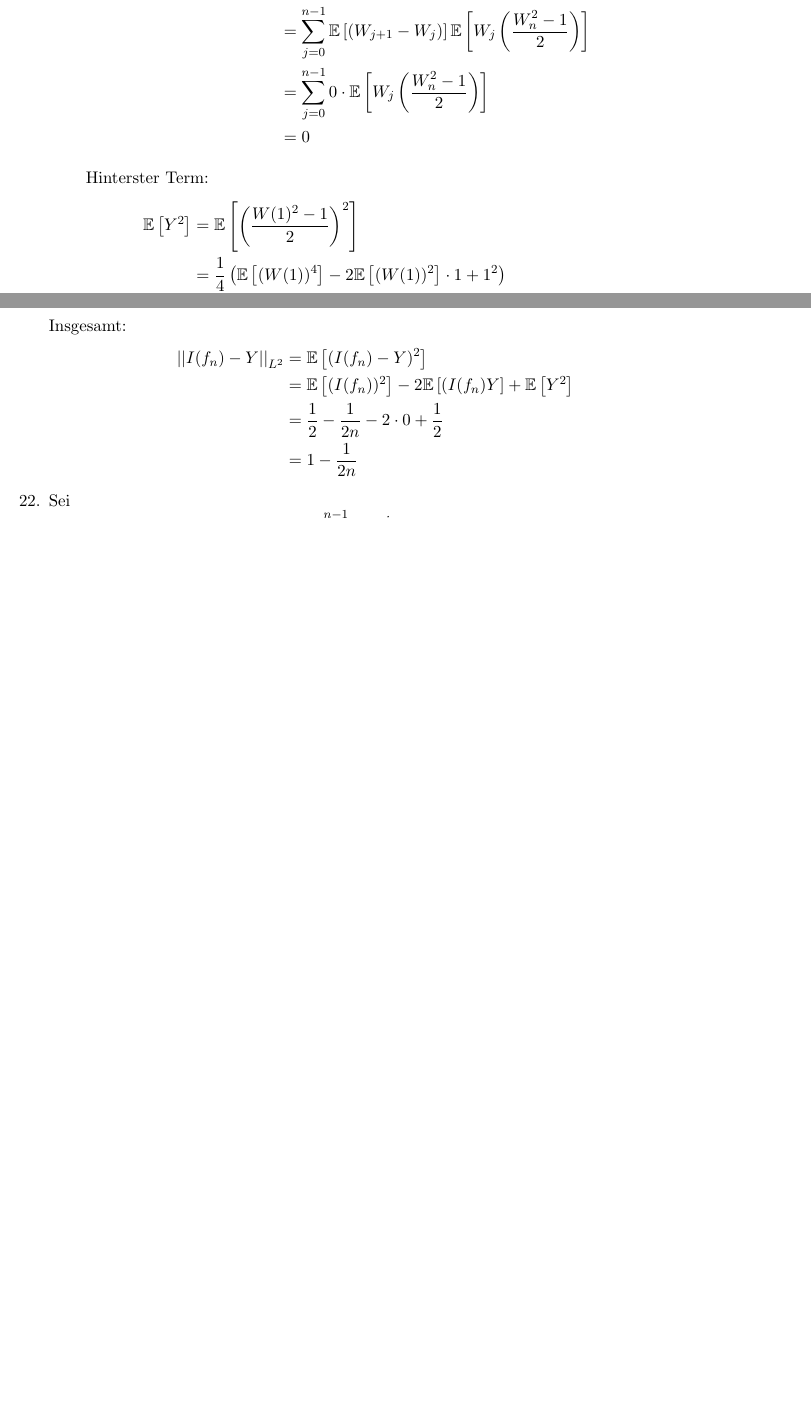
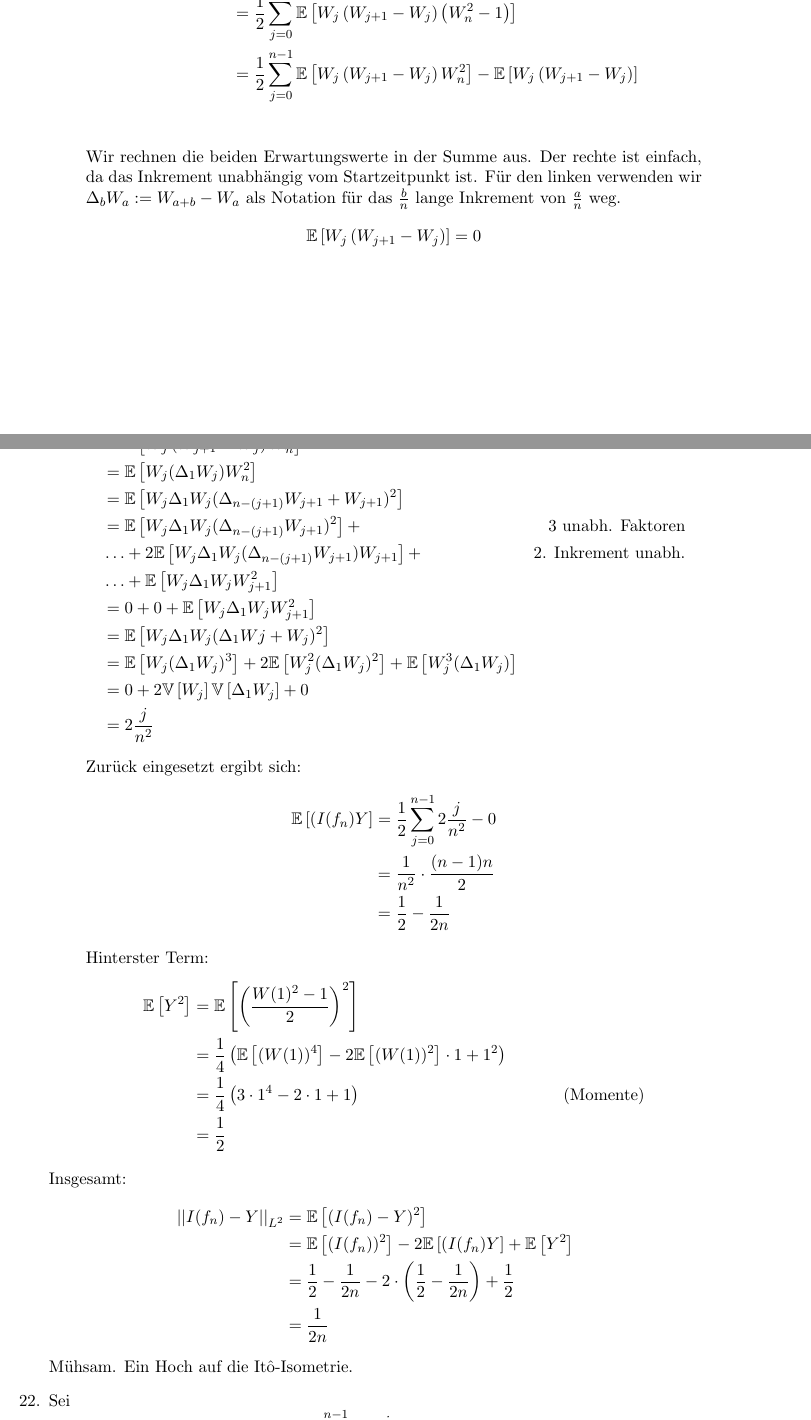
Before and after one commit to SirFloIII/Eisbrunza, a LaTeX document (UE/ue5.tex): two parts of pages 3 and 4 of 8, joined at a grey line, cut at the place of the change, the shorter picture padded with empty space. Compiled offline with pdfLaTeX.

Commit message:
21 b) korrektur

```diff
--- a/UE/ue5.tex
+++ b/UE/ue5.tex
@@ -108,9 +108,31 @@ Mittlerer Term:
 \begin{align*}
 \Ee{(I(f_n)Y} &= \Ee{\sum_{j=0}^{n-1} W_j \left( W_{j+1} - W_j\right) \left(\frac{W_n^2-1}{2}\right)}\\
 &= \sum_{j=0}^{n-1} \Ee{W_j \left( W_{j+1} - W_j\right) \left(\frac{W_n^2-1}{2}\right)}\\
-&= \sum_{j=0}^{n-1} \Ee{\left( W_{j+1} - W_j\right)} \Ee{W_j \left(\frac{W_n^2-1}{2}\right)}\\
-&= \sum_{j=0}^{n-1} 0 \cdot \Ee{W_j \left(\frac{W_n^2-1}{2}\right)}\\
-&= 0
+&= \frac{1}{2}\sum_{j=0}^{n-1} \Ee{W_j \left( W_{j+1} - W_j\right) \left(W_n^2-1\right)}\\
+&= \frac{1}{2}\sum_{j=0}^{n-1} \Ee{W_j \left( W_{j+1} - W_j\right) W_n^2} - \Ee{W_j \left( W_{j+1} - W_j\right)}\\
+\end{align*}
+Wir rechnen die beiden Erwartungswerte in der Summe aus. Der rechte ist einfach, da das Inkrement unabhängig vom Startzeitpunkt ist. Für den linken verwenden wir $\Delta_b W_a := W_{a+b} - W_a$ als Notation für das $\frac{b}{n}$ lange Inkrement von $\frac{a}{n}$ weg.
+\begin{align*}
+\Ee{W_j \left( W_{j+1} - W_j\right)} &= 0\\
+\end{align*}
+\begin{align*}
+&~~~~ \Ee{W_j \left( W_{j+1} - W_j\right) W_n^2} \\
+&= \Ee{W_j (\Delta_1 W_j) W_n^2}\\
+&= \Ee{W_j \Delta_1 W_j (\Delta_{n-(j+1)}W_{j+1} + W_{j+1})^2}\\
+&= \Ee{W_j \Delta_1 W_j (\Delta_{n-(j+1)}W_{j+1})^2} + &\text{3 unabh. Faktoren}\\
+&\hdots + 2 \Ee{W_j \Delta_1 W_j (\Delta_{n-(j+1)}W_{j+1}) W_{j+1}} + &\text{2. Inkrement unabh.}\\
+&\hdots + \Ee{W_j \Delta_1 W_j W_{j+1}^2} \\
+&= 0 + 0 + \Ee{W_j \Delta_1 W_j W_{j+1}^2} \\
+&= \Ee{W_j \Delta_1 W_j (\Delta_1Wj + W_j)^2} \\
+&= \Ee{W_j (\Delta_1 W_j)^3} + 2 \Ee{W_j^2 (\Delta_1 W_j)^2} + \Ee{W_j^3 (\Delta_1 W_j)} \\
+&= 0 + 2\Vv{W_j}\Vv{\Delta_1 W_j} + 0 \\
+&= 2 \frac{j}{n^2}
+\end{align*}
+Zurück eingesetzt ergibt sich:
+\begin{align*}
+\Ee{(I(f_n)Y} &= \frac{1}{2}\sum_{j=0}^{n-1} 2 \frac{j}{n^2} - 0 \\
+&= \frac{1}{n^2} \cdot \frac{(n-1)n}{2} \\
+&= \frac{1}{2} - \frac{1}{2n}
 \end{align*}
 
 Hinterster Term:
@@ -126,10 +148,10 @@ Insgesamt:
 \begin{align*}
 \norm{I(f_n)-Y}{L^2} &= \Ee{(I(f_n) - Y)^2}\\
 &= \Ee{(I(f_n))^2} -2\Ee{(I(f_n)Y} + \Ee{Y^2}\\
-&=\frac{1}{2} - \frac{1}{2n} -2\cdot0 +\frac{1}{2}\\
-&= 1 - \frac{1}{2n}
+&=\frac{1}{2} - \frac{1}{2n} - 2\cdot\left(\frac{1}{2} - \frac{1}{2n}\right) +\frac{1}{2}\\
+&= \frac{1}{2n}
 \end{align*}
-
+Mühsam. Ein Hoch auf die Itô-Isometrie.
 %22
 \item Sei
 $$g_n(t) := \sum_{j=0}^{n-1} (W(\frac{j}{n}))^2 \indd{[\frac{j}{n}, \frac{j+1}{n})}(t)$$
```
